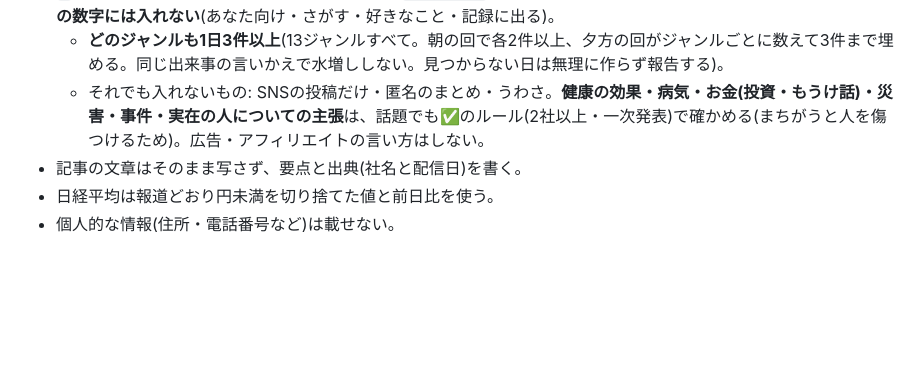
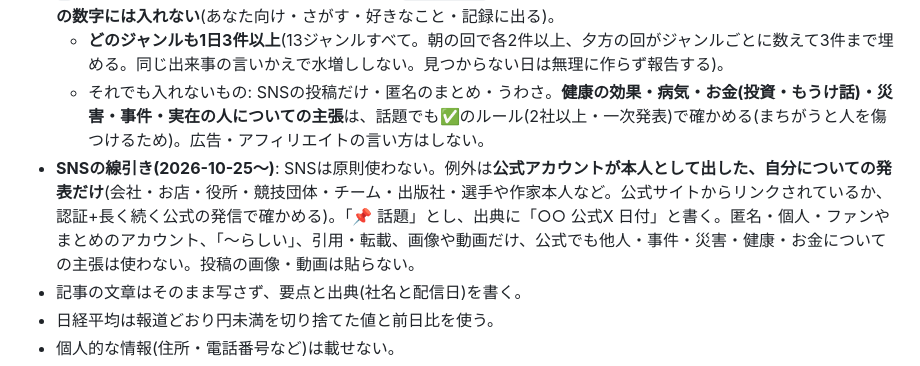
Before and after one commit to sunbike22/news, a Markdown page: CLAUDE.md, the part around the change. Drawn GitHub-style; blank space fills up the shorter version.

Commit message:
ルール帳: SNSは公式アカウントの本人の発表だけ(📌 話題として)
Co-Authored-By: Claude Opus 5.5 <noreply@anthropic.com>
Claude-Session: https://claude.ai/code/session_01BAFFKU8WkCMdyLagStQ5rm

```diff
--- a/CLAUDE.md
+++ b/CLAUDE.md
@@ -69,6 +69,7 @@
 - **📌 話題(2026-10-25〜)**: ニュースになりにくいジャンル(料理・ファッション・インテリア・ライフスタイル・旅行。スポーツ・科学・エンタメも)は、報道機関でなくても、**会社の公式発表(プレスリリース)・レシピや専門のサイト・競技団体やリーグのサイト・行政の資料(白書・統計・発表)・大学や研究機関の発表や論文**から集めてよい。1つの情報源でよいが、出典(サイト名と日付)は必ず書く。Notion の「確認」は「📌 話題」、`data.js` の news の確認は `2`(✅=1・⚠️=0)。アプリでは「📌 話題」の印(`badge-info`)で、✅/⚠️ とは分ける。**ニュース10・今日の3行・今日の数字には入れない**(あなた向け・さがす・好きなこと・記録に出る)。
   - **どのジャンルも1日3件以上**(13ジャンルすべて。朝の回で各2件以上、夕方の回がジャンルごとに数えて3件まで埋める。同じ出来事の言いかえで水増ししない。見つからない日は無理に作らず報告する)。
   - それでも入れないもの: SNSの投稿だけ・匿名のまとめ・うわさ。**健康の効果・病気・お金(投資・もうけ話)・災害・事件・実在の人についての主張**は、話題でも✅のルール(2社以上・一次発表)で確かめる(まちがうと人を傷つけるため)。広告・アフィリエイトの言い方はしない。
+- **SNSの線引き(2026-10-25〜)**: SNSは原則使わない。例外は**公式アカウントが本人として出した、自分についての発表だけ**(会社・お店・役所・競技団体・チーム・出版社・選手や作家本人など。公式サイトからリンクされているか、認証+長く続く公式の発信で確かめる)。「📌 話題」とし、出典に「○○ 公式X 日付」と書く。匿名・個人・ファンやまとめのアカウント、「〜らしい」、引用・転載、画像や動画だけ、公式でも他人・事件・災害・健康・お金についての主張は使わない。投稿の画像・動画は貼らない。
 - 記事の文章はそのまま写さず、要点と出典(社名と配信日)を書く。
 - 日経平均は報道どおり円未満を切り捨てた値と前日比を使う。
 - 個人的な情報(住所・電話番号など)は載せない。
```
